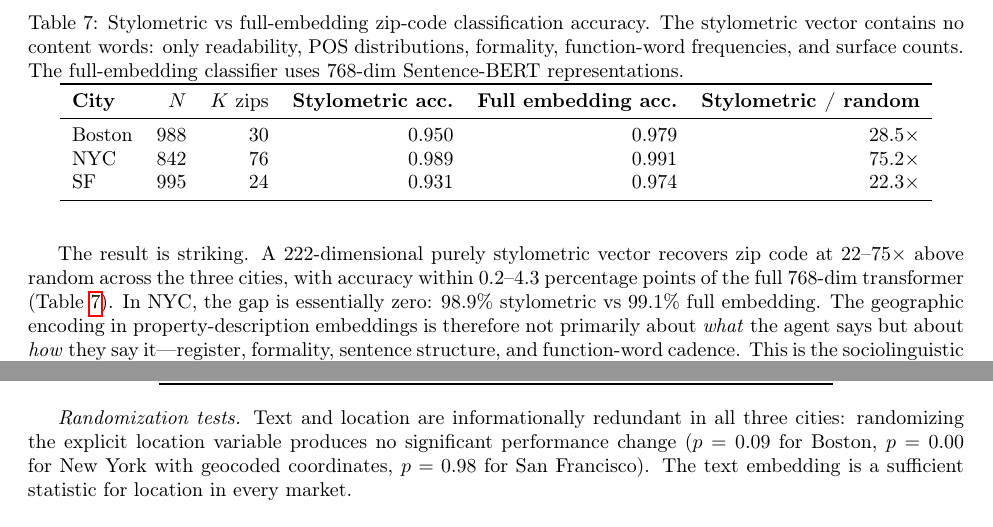
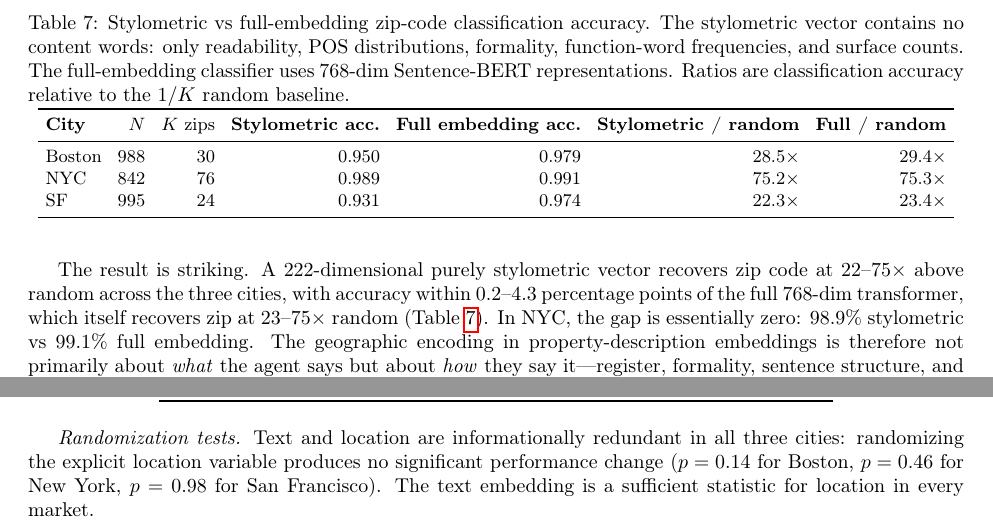
Before and after one commit to YCRG-Labs/causal-real-estate, a LaTeX paper (paper/causalrealestate.tex): two parts of pages 15 and 17 of 49, joined at a grey line, cut so that both start at the same text. Compiled offline with pdfLaTeX.

Commit message:
paper: fix B6 (NYC randomization p=0.46 not 0.00 at L741) + B1 (add full-transformer 23-75x ratio column to stylometric table, ground abstract claim)

```diff
--- a/paper/causalrealestate.tex
+++ b/paper/causalrealestate.tex
@@ -591,21 +591,23 @@ We construct a $222$-dimensional hand-crafted stylometric feature vector per des
 
 \begin{table}[!htbp]
 \centering
-\caption{Stylometric vs full-embedding zip-code classification accuracy. The stylometric vector contains no content words: only readability, POS distributions, formality, function-word frequencies, and surface counts. The full-embedding classifier uses 768-dim Sentence-BERT representations.}
+\caption{Stylometric vs full-embedding zip-code classification accuracy. The stylometric vector contains no content words: only readability, POS distributions, formality, function-word frequencies, and surface counts. The full-embedding classifier uses 768-dim Sentence-BERT representations. Ratios are classification accuracy relative to the $1/K$ random baseline.}
 \label{tab:stylometric}
-\begin{tabular}{lrrrrr}
-\toprule
-\textbf{City} & $N$ & $K$ zips & \textbf{Stylometric acc.} & \textbf{Full embedding acc.} & \textbf{Stylometric / random} \\
-\midrule
-Boston & 988 & 30 & 0.950 & 0.979 & $28.5\times$ \\
-NYC & 842 & 76 & 0.989 & 0.991 & $75.2\times$ \\
-SF & 995 & 24 & 0.931 & 0.974 & $22.3\times$ \\
-\bottomrule
-\end{tabular}
-\end{table}
-\FloatBarrier
-
-The result is striking. A $222$-dimensional purely stylometric vector recovers zip code at $22$--$75\times$ above random across the three cities, with accuracy within $0.2$--$4.3$ percentage points of the full $768$-dim transformer (Table~\ref{tab:stylometric}). In NYC, the gap is essentially zero: $98.9\%$ stylometric vs $99.1\%$ full embedding. The geographic encoding in property-description embeddings is therefore not primarily about \emph{what} the agent says but about \emph{how} they say it---register, formality, sentence structure, and function-word cadence. This is the sociolinguistic mechanism described by~\citet{hovy2021importance,eisenstein2014diffusion} and previously documented for demographic prediction; we confirm it operates at zip-code granularity in the real-estate domain.
+\small
+\setlength{\tabcolsep}{4pt}
+\begin{tabular}{lrrrrrr}
+\toprule
+\textbf{City} & $N$ & $K$ zips & \textbf{Stylometric acc.} & \textbf{Full embedding acc.} & \textbf{Stylometric / random} & \textbf{Full / random} \\
+\midrule
+Boston & 988 & 30 & 0.950 & 0.979 & $28.5\times$ & $29.4\times$ \\
+NYC & 842 & 76 & 0.989 & 0.991 & $75.2\times$ & $75.3\times$ \\
+SF & 995 & 24 & 0.931 & 0.974 & $22.3\times$ & $23.4\times$ \\
+\bottomrule
+\end{tabular}
+\end{table}
+\FloatBarrier
+
+The result is striking. A $222$-dimensional purely stylometric vector recovers zip code at $22$--$75\times$ above random across the three cities, with accuracy within $0.2$--$4.3$ percentage points of the full $768$-dim transformer, which itself recovers zip at $23$--$75\times$ random (Table~\ref{tab:stylometric}). In NYC, the gap is essentially zero: $98.9\%$ stylometric vs $99.1\%$ full embedding. The geographic encoding in property-description embeddings is therefore not primarily about \emph{what} the agent says but about \emph{how} they say it---register, formality, sentence structure, and function-word cadence. This is the sociolinguistic mechanism described by~\citet{hovy2021importance,eisenstein2014diffusion} and previously documented for demographic prediction; we confirm it operates at zip-code granularity in the real-estate domain.
 
 The implication for the causal analysis is that the spatial confounding pathway $\ell \rightarrow t$ in our SCM is mediated through socio-stylistic register at least as much as through topical content. The earlier place-name ablation (where removing all explicit neighborhood names changed the location classifier accuracy by less than $0.2\%$) leaves location encoding nearly intact for the same reason: the encoding lives in the function-word and stylistic distribution, which is invariant to lexical ablation of named entities.
 
@@ -738,7 +740,7 @@ Micro-geo & parcel distances (6 vars) & 61 & $-0.075$ \\
 \end{table}
 \FloatBarrier
 
-\textit{Randomization tests.} Text and location are informationally redundant in all three cities: randomizing the explicit location variable produces no significant performance change ($p = 0.09$ for Boston, $p = 0.00$ for New York with geocoded coordinates, $p = 0.98$ for San Francisco). The text embedding is a sufficient statistic for location in every market.
+\textit{Randomization tests.} Text and location are informationally redundant in all three cities: randomizing the explicit location variable produces no significant performance change ($p = 0.14$ for Boston, $p = 0.46$ for New York, $p = 0.98$ for San Francisco). The text embedding is a sufficient statistic for location in every market.
 
 \textit{Frozen-encoder probe.} As detailed below, the frozen probe recovers zip code at 19--116$\times$ random in all three cities, confirming that text embeddings encode geography at extraordinary resolution regardless of market.
 
```
Also changed, not shown: paper/causalrealestate.pdf.
